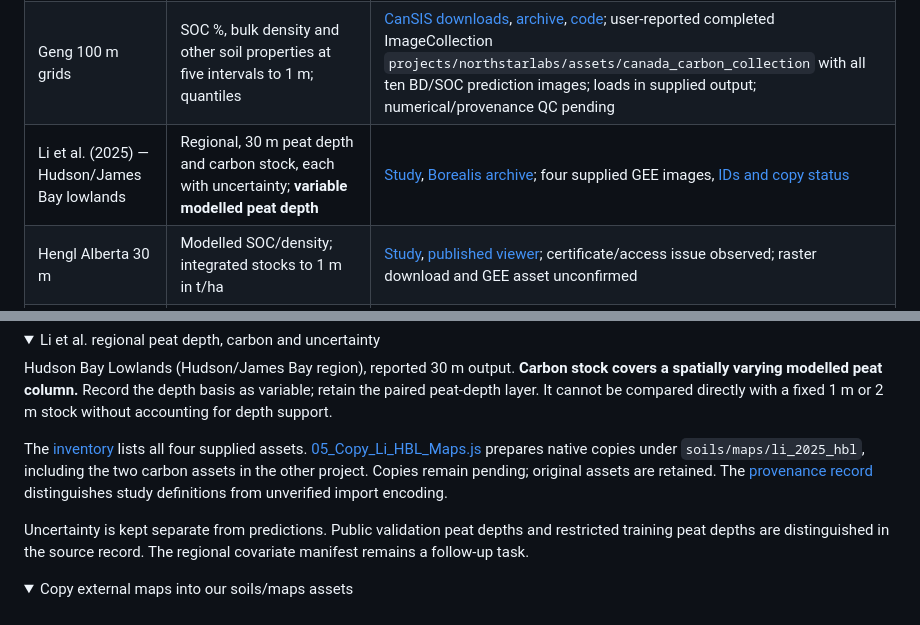
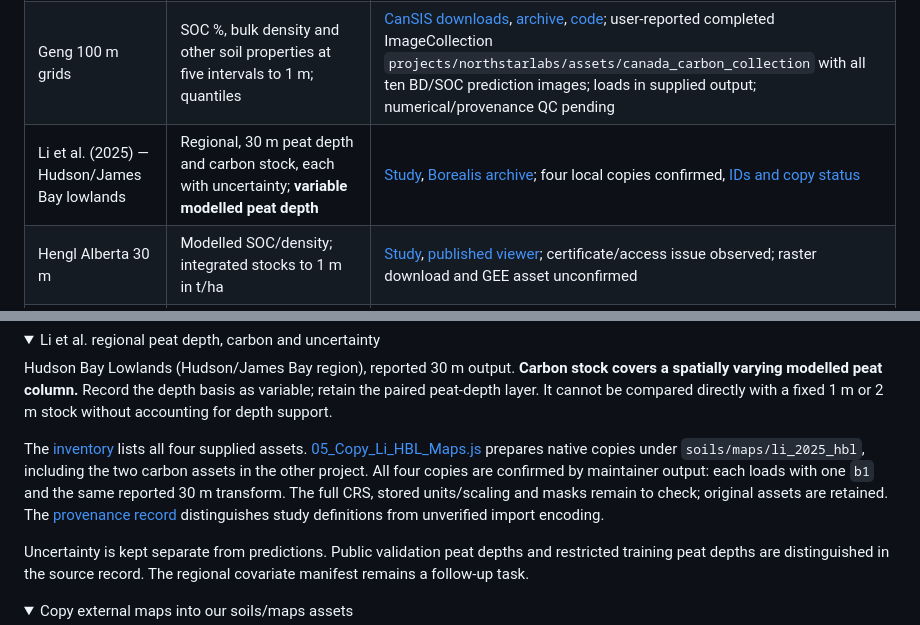
Before and after one commit to CathalD/Carbon_Data_SOD, a Markdown page: README.md, 2 parts joined by grey strips. Drawn GitHub-style; folded sections open.

Commit message:
Confirm four Li local map copies and record 30 m metadata

```diff
--- a/README.md
+++ b/README.md
@@ -442,7 +442,7 @@ Catalogue checks on 14 October 2026 found existing references for Sothe and Soil
 | Sothe stocks — initial Canada reference | Study reports 0–0.3, 0–1, 0–2 m stocks; hosted stock has one `b1`, depth unresolved | [Study](https://doi.org/10.1029/2021GB007213); Awesome GEE collection `projects/sat-io/open-datasets/carbon_stocks_ca/sc` |
 | SoilGrids 2.0 | Concentration/density at six intervals to 2 m; native released stock 0–30 cm | [Provider access](https://docs.isric.org/globaldata/soilgrids/SoilGrids_faqs_02.html), [GEE catalogue](https://gee-community-catalog.org/projects/isric/); `projects/soilgrids-isric/soc_mean`, `ocd_mean`, `ocs_mean` |
 | Geng 100 m grids | SOC %, bulk density and other soil properties at five intervals to 1 m; quantiles | [CanSIS downloads](https://sis.agr.gc.ca/cansis/nsdb/psm/index.html), [archive](https://doi.org/10.5281/zenodo.15473720), [code](https://github.com/CanSISPSM/PSM100mCanada); user-reported completed ImageCollection `projects/northstarlabs/assets/canada_carbon_collection` with all ten BD/SOC prediction images; loads in supplied output; numerical/provenance QC pending |
-| Li et al. (2025) — Hudson/James Bay lowlands | Regional, 30 m peat depth and carbon stock, each with uncertainty; **variable modelled peat depth** | [Study](https://doi.org/10.1029/2024GL110679), [Borealis archive](https://doi.org/10.5683/SP3/TIRAXJ); four supplied GEE images, [IDs and copy status](docs/soil_map_inventory.md#li-et-al-2025--regional-hudson-bay-lowlands-peat-maps) |
+| Li et al. (2025) — Hudson/James Bay lowlands | Regional, 30 m peat depth and carbon stock, each with uncertainty; **variable modelled peat depth** | [Study](https://doi.org/10.1029/2024GL110679), [Borealis archive](https://doi.org/10.5683/SP3/TIRAXJ); four local copies confirmed, [IDs and copy status](docs/soil_map_inventory.md#li-et-al-2025--regional-hudson-bay-lowlands-peat-maps) |
 | Hengl Alberta 30 m | Modelled SOC/density; integrated stocks to 1 m in t/ha | [Study](https://doi.org/10.1139/facets-2023-0040), [published viewer](https://g3w.soils.app/en/map/alberta-soil-carbon/); certificate/access issue observed; raster download and GEE asset unconfirmed |
 | Olefeldt thermokarst landscapes | Polygon landscape fractions and associated 0–3 m SOC | [ORNL DAAC archive](https://doi.org/10.3334/ORNLDAAC/1332); user-supplied GEE table `projects/carbon-learning-library/assets/Circumpolar_Thermokarst_Landscapes`, runtime QC pending |
 | NCSCDv2 | Polygon stocks; rasterized 0–30, 0–100, 100–200, 200–300 cm | [Maps](https://bolin.su.se/data/ncscd/tiff.php) and [pedons](https://bolin.su.se/data/ncscd/pedon.php); three user-supplied Canada WGS84 0.012° assets (SOCC30/100/200), [exact IDs](docs/soil_map_inventory.md#newly-supplied-gee-references); runtime QC pending |
@@ -458,7 +458,7 @@ The assistant has not independently executed GEE. The maintainer's supplied outp
 
 Hudson Bay Lowlands (Hudson/James Bay region), reported 30 m output. **Carbon stock covers a spatially varying modelled peat column.** Record the depth basis as variable; retain the paired peat-depth layer. It cannot be compared directly with a fixed 1 m or 2 m stock without accounting for depth support.
 
-The [inventory](docs/soil_map_inventory.md#li-et-al-2025--regional-hudson-bay-lowlands-peat-maps) lists all four supplied assets. [05_Copy_Li_HBL_Maps.js](scripts/05_Copy_Li_HBL_Maps.js) prepares native copies under `soils/maps/li_2025_hbl`, including the two carbon assets in the other project. Copies remain pending; original assets are retained. The [provenance record](data/catalogue/li_2025_hbl_maps.json) distinguishes study definitions from unverified import encoding.
+The [inventory](docs/soil_map_inventory.md#li-et-al-2025--regional-hudson-bay-lowlands-peat-maps) lists all four supplied assets. [05_Copy_Li_HBL_Maps.js](scripts/05_Copy_Li_HBL_Maps.js) prepares native copies under `soils/maps/li_2025_hbl`, including the two carbon assets in the other project. All four copies are confirmed by maintainer output: each loads with one `b1` and the same reported 30 m transform. The full CRS, stored units/scaling and masks remain to check; original assets are retained. The [provenance record](data/catalogue/li_2025_hbl_maps.json) distinguishes study definitions from unverified import encoding.
 
 Uncertainty is kept separate from predictions. Public validation peat depths and restricted training peat depths are distinguished in the source record. The regional covariate manifest remains a follow-up task.
 
```
